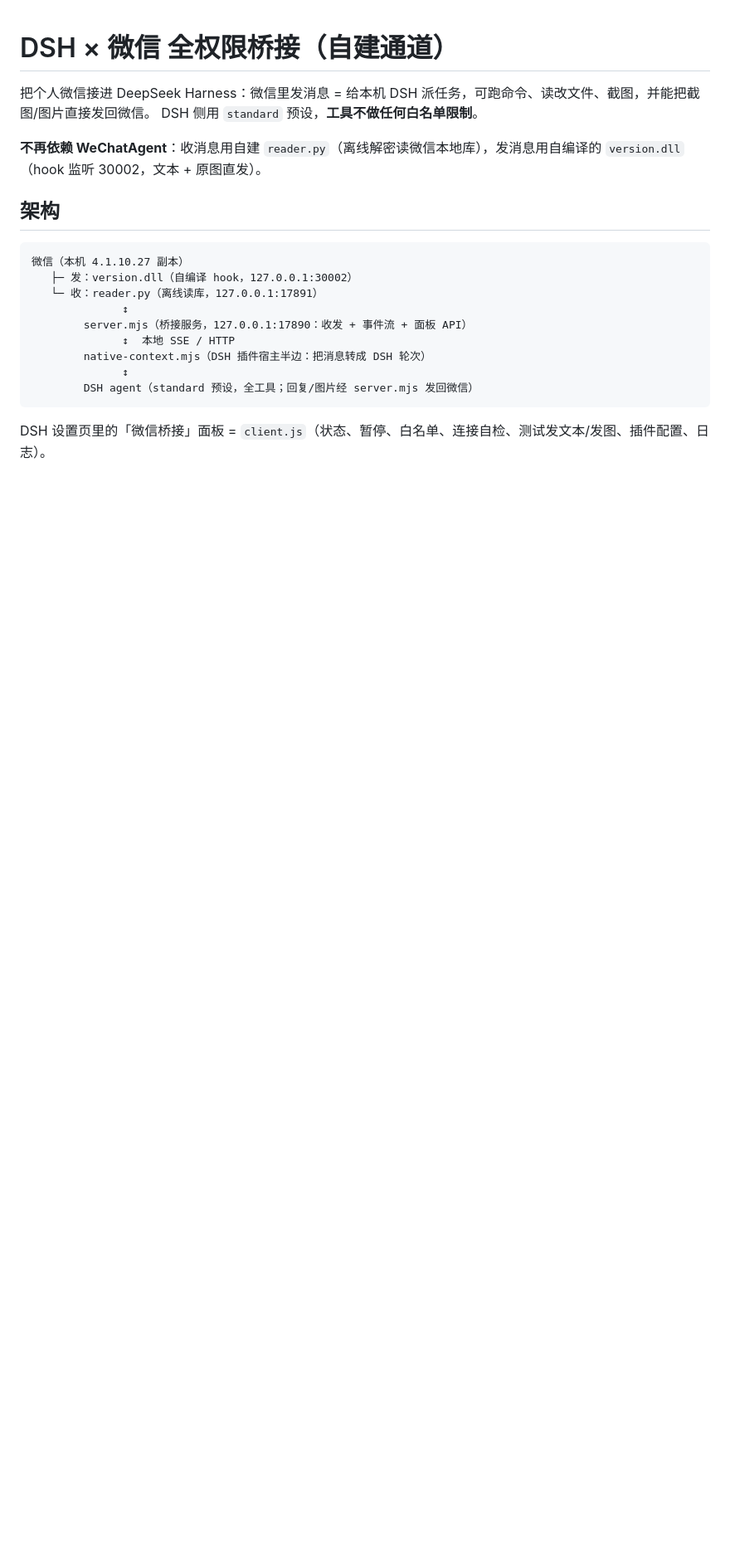
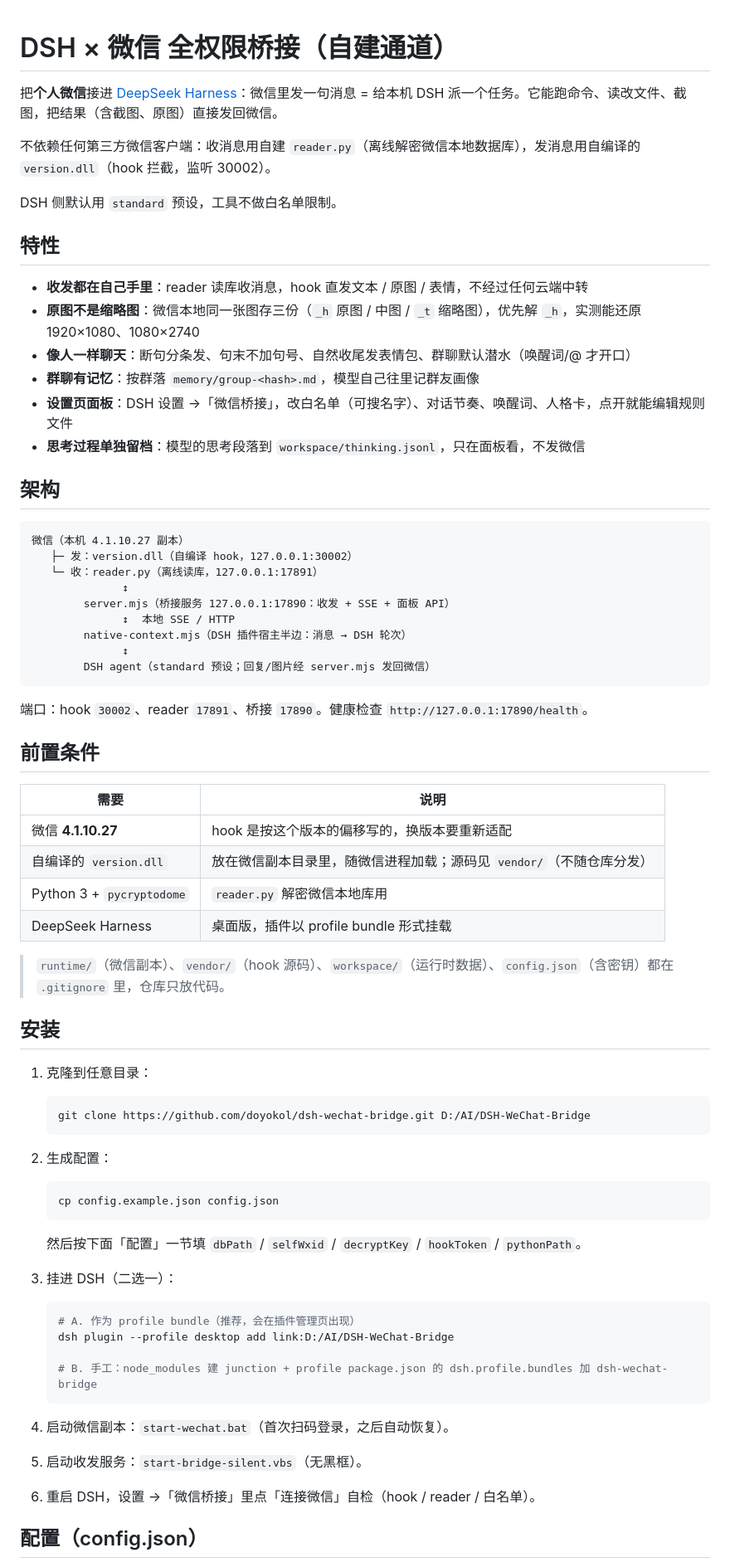
Before and after one commit to doyokol/dsh-wechat-bridge, a Markdown page: README.md, the part around one of its changes. Shown at 83% size. Rendered like a GitHub page; blank space fills up the shorter version.

````diff
--- a/README.md
+++ b/README.md
@@ -1,9 +1,19 @@
 # DSH × 微信 全权限桥接（自建通道）
 
-把个人微信接进 DeepSeek Harness：微信里发消息 = 给本机 DSH 派任务，可跑命令、读改文件、截图，并能把截图/图片直接发回微信。
-DSH 侧用 `standard` 预设，**工具不做任何白名单限制**。
+把**个人微信**接进 [DeepSeek Harness](https://github.com/deepseek-ai)：微信里发一句消息 = 给本机 DSH 派一个任务。它能跑命令、读改文件、截图，把结果（含截图、原图）直接发回微信。
 
-**不再依赖 WeChatAgent**：收消息用自建 `reader.py`（离线解密读微信本地库），发消息用自编译的 `version.dll`（hook 监听 30002，文本 + 原图直发）。
+不依赖任何第三方微信客户端：收消息用自建 `reader.py`（离线解密微信本地数据库），发消息用自编译的 `version.dll`（hook 拦截，监听 30002）。
+
+DSH 侧默认用 `standard` 预设，工具不做白名单限制。
+
+## 特性
+
+- **收发都在自己手里**：reader 读库收消息，hook 直发文本 / 原图 / 表情，不经过任何云端中转
+- **原图不是缩略图**：微信本地同一张图存三份（`_h` 原图 / 中图 / `_t` 缩略图），优先解 `_h`，实测能还原 1920×1080、1080×2740
+- **像人一样聊天**：断句分条发、句末不加句号、自然收尾发表情包、群聊默认潜水（唤醒词/@ 才开口）
+- **群聊有记忆**：按群落 `memory/group-<hash>.md`，模型自己往里记群友画像
+- **设置页面板**：DSH 设置 →「微信桥接」，改白名单（可搜名字）、对话节奏、唤醒词、人格卡，点开就能编辑规则文件
+- **思考过程单独留档**：模型的思考段落到 `workspace/thinking.jsonl`，只在面板看，不发微信
 
 ## 架构
 
@@ -12,11 +22,54 @@ DSH 侧用 `standard` 预设，**工具不做任何白名单限制**。
    ├─ 发：version.dll（自编译 hook，127.0.0.1:30002）
    └─ 收：reader.py（离线读库，127.0.0.1:17891）
               ↕
-        server.mjs（桥接服务，127.0.0.1:17890：收发 + 事件流 + 面板 API）
+        server.mjs（桥接服务 127.0.0.1:17890：收发 + SSE + 面板 API）
               ↕  本地 SSE / HTTP
-        native-context.mjs（DSH 插件宿主半边：把消息转成 DSH 轮次）
+        native-context.mjs（DSH 插件宿主半边：消息 → DSH 轮次）
               ↕
-        DSH agent（standard 预设，全工具；回复/图片经 server.mjs 发回微信）
+        DSH agent（standard 预设；回复/图片经 server.mjs 发回微信）
 ```
 
-DSH 设置页里的「微信桥接」面板 = `client.js`（状态、暂停、白名单、连接自检、测试发文本/发图、插件配置、日志）。
+端口：hook `30002`、reader `17891`、桥接 `17890`。健康检查 `http://127.0.0.1:17890/health`。
+
+## 前置条件
+
+| 需要 | 说明 |
+| --- | --- |
+| 微信 **4.1.10.27** | hook 是按这个版本的偏移写的，换版本要重新适配 |
+| 自编译的 `version.dll` | 放在微信副本目录里，随微信进程加载；源码见 `vendor/`（不随仓库分发） |
+| Python 3 + `pycryptodome` | `reader.py` 解密微信本地库用 |
+| DeepSeek Harness | 桌面版，插件以 profile bundle 形式挂载 |
+
+> `runtime/`（微信副本）、`vendor/`（hook 源码）、`workspace/`（运行时数据）、`config.json`（含密钥）都在 `.gitignore` 里，仓库只放代码。
+
+## 安装
+
+1. 克隆到任意目录：
+
+   ```bash
+   git clone https://github.com/doyokol/dsh-wechat-bridge.git D:/AI/DSH-WeChat-Bridge
+   ```
+
+2. 生成配置：
+
+   ```bash
+   cp config.example.json config.json
+   ```
+
+   然后按下面「配置」一节填 `dbPath` / `selfWxid` / `decryptKey` / `hookToken` / `pythonPath`。
+
+3. 挂进 DSH（二选一）：
+
+   ```bash
+   # A. 作为 profile bundle（推荐，会在插件管理页出现）
+   dsh plugin --profile desktop add link:D:/AI/DSH-WeChat-Bridge
+
+   # B. 手工：node_modules 建 junction + profile package.json 的 dsh.profile.bundles 加 dsh-wechat-bridge
+   ```
+
+4. 启动微信副本：`start-wechat.bat`（首次扫码登录，之后自动恢复）。
+5. 启动收发服务：`start-bridge-silent.vbs`（无黑框）。
+6. 重启 DSH，设置 →「微信桥接」里点「连接微信」自检（hook / reader / 白名单）。
+
+## 配置（config.json）
+
````
Also changed, not shown: other parts of README.md (+52 -61 lines).
